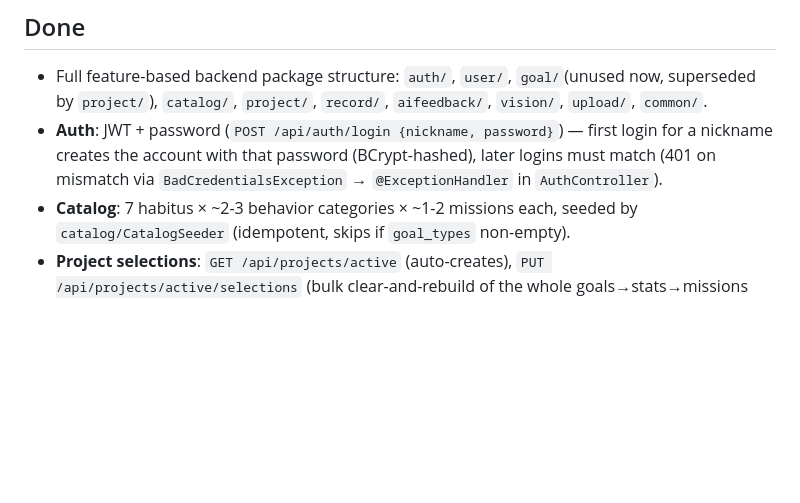
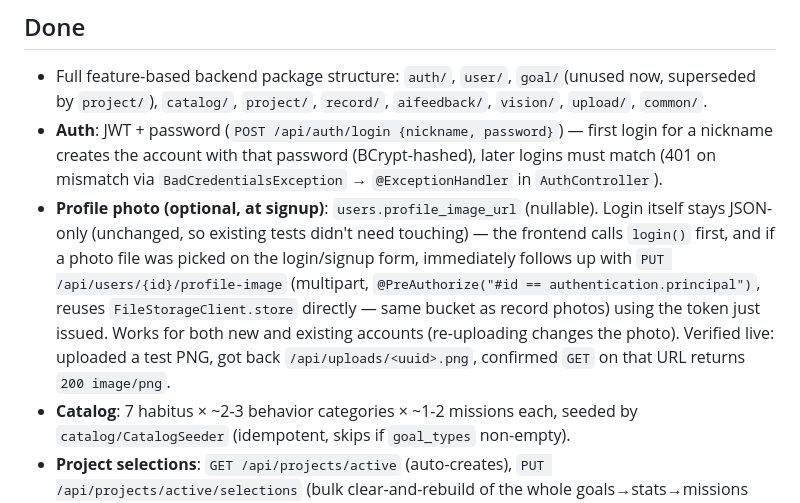
Before and after one commit to gpdbs9409/Princess_Project, a Markdown page: backend/PROGRESS.md, the part around the change. Drawn GitHub-style; blank space fills up the shorter version.

Commit message:
docs: note profile photo feature completion in PROGRESS.md
Co-Authored-By: Claude Sonnet 5 <noreply@anthropic.com>

```diff
--- a/backend/PROGRESS.md
+++ b/backend/PROGRESS.md
@@ -37,6 +37,14 @@ below — hit this twice).
 - **Auth**: JWT + password (`POST /api/auth/login {nickname, password}`) — first login for a
   nickname creates the account with that password (BCrypt-hashed), later logins must match
   (401 on mismatch via `BadCredentialsException` → `@ExceptionHandler` in `AuthController`).
+- **Profile photo (optional, at signup)**: `users.profile_image_url` (nullable). Login itself
+  stays JSON-only (unchanged, so existing tests didn't need touching) — the frontend calls
+  `login()` first, and if a photo file was picked on the login/signup form, immediately follows
+  up with `PUT /api/users/{id}/profile-image` (multipart, `@PreAuthorize("#id ==
+  authentication.principal")`, reuses `FileStorageClient.store` directly — same bucket as record
+  photos) using the token just issued. Works for both new and existing accounts (re-uploading
+  changes the photo). Verified live: uploaded a test PNG, got back
+  `/api/uploads/<uuid>.png`, confirmed `GET` on that URL returns `200 image/png`.
 - **Catalog**: 7 habitus × ~2-3 behavior categories × ~1-2 missions each, seeded by
   `catalog/CatalogSeeder` (idempotent, skips if `goal_types` non-empty).
 - **Project selections**: `GET /api/projects/active` (auto-creates), `PUT
```
